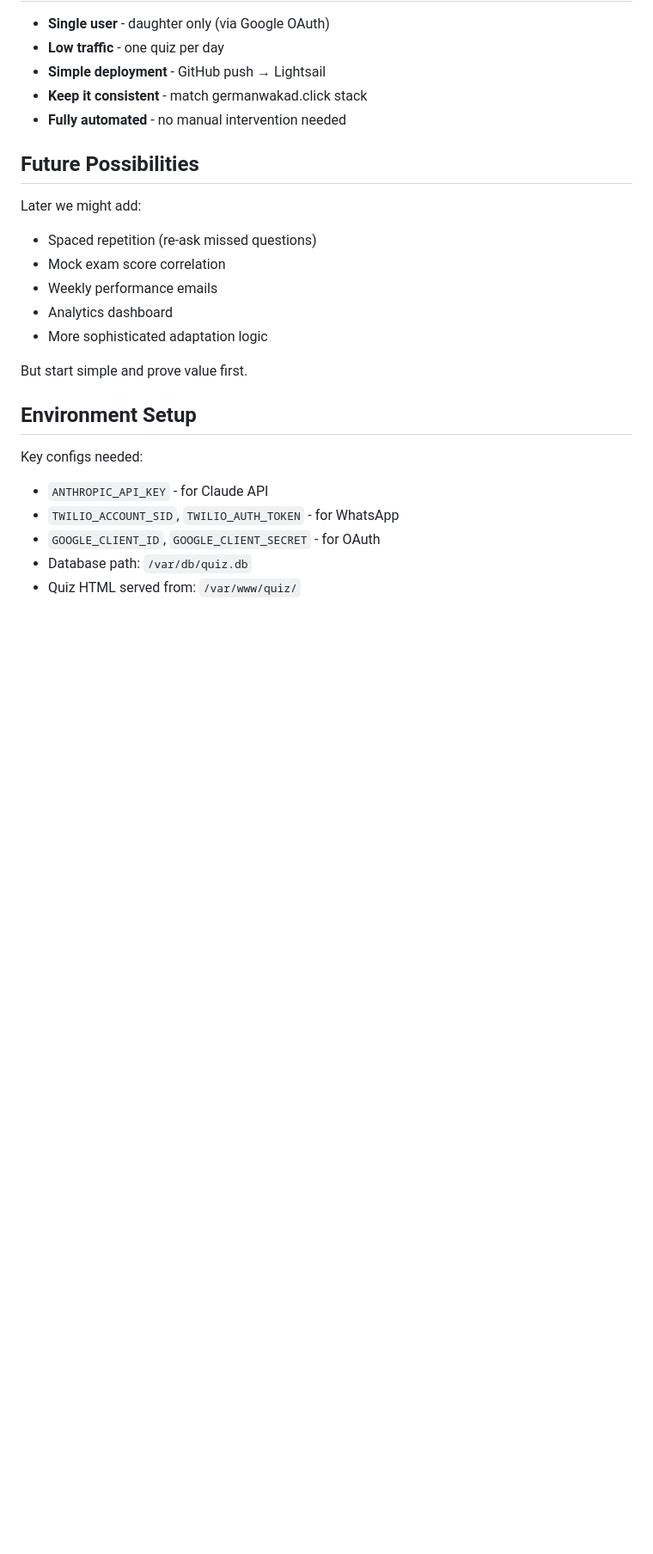
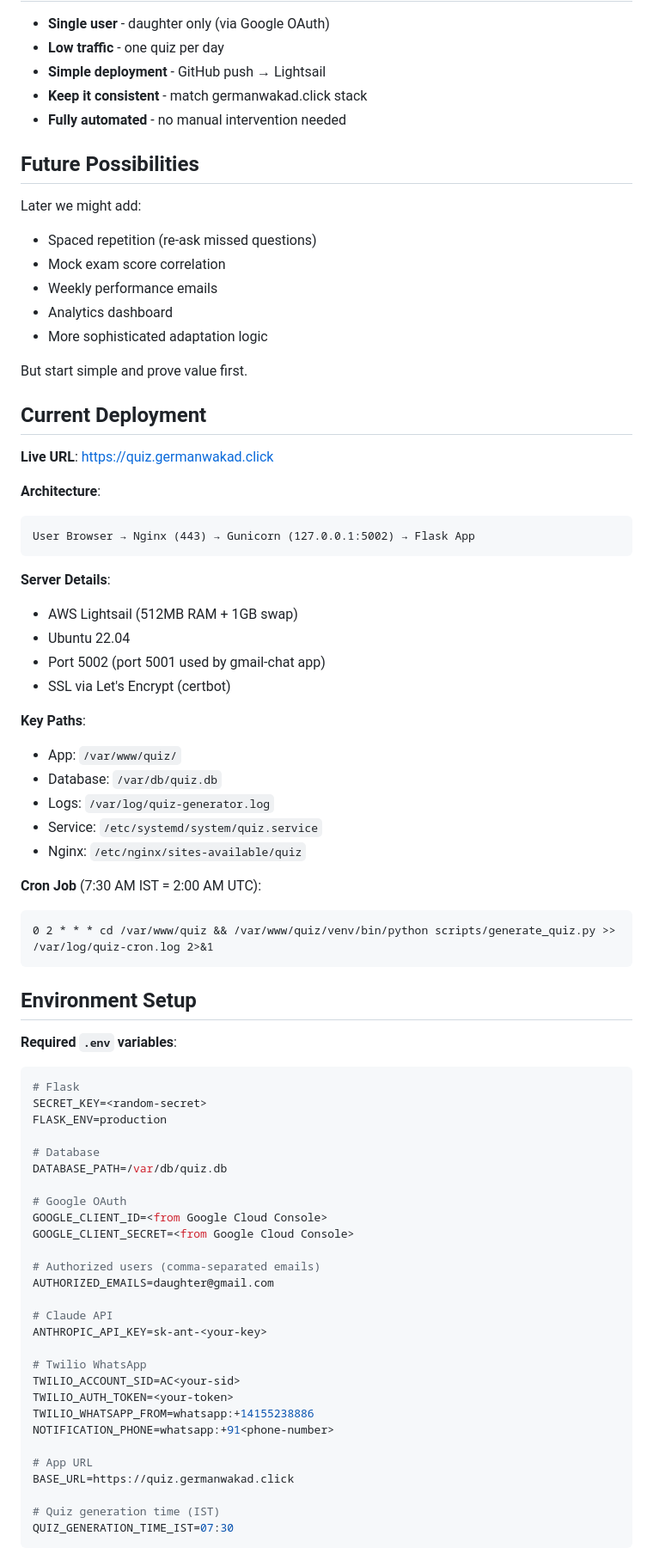
Before and after one commit to tanmaypatil/daily-quiz-agent, a Markdown page: claude.md, the part around one of its changes. Shown at 86% size. Drawn GitHub-style; blank space fills up the shorter version.

Commit message:
Update CLAUDE.md with deployment details
- Add current deployment section (URL, architecture, paths)
- Add complete .env template with all variables
- Add Twilio WhatsApp sandbox instructions
- Add useful commands section
- Document port 5002 (5001 used by gmail-chat)

Co-Authored-By: Claude Opus 4.5 <noreply@anthropic.com>

````diff
--- a/claude.md
+++ b/claude.md
@@ -141,11 +141,64 @@ Later we might add:
 
 But start simple and prove value first.
 
+## Current Deployment
+
+**Live URL**: https://quiz.germanwakad.click
+
+**Architecture**:
+```
+User Browser → Nginx (443) → Gunicorn (127.0.0.1:5002) → Flask App
+```
+
+**Server Details**:
+- AWS Lightsail (512MB RAM + 1GB swap)
+- Ubuntu 22.04
+- Port 5002 (port 5001 used by gmail-chat app)
+- SSL via Let's Encrypt (certbot)
+
+**Key Paths**:
+- App: `/var/www/quiz/`
+- Database: `/var/db/quiz.db`
+- Logs: `/var/log/quiz-generator.log`
+- Service: `/etc/systemd/system/quiz.service`
+- Nginx: `/etc/nginx/sites-available/quiz`
+
+**Cron Job** (7:30 AM IST = 2:00 AM UTC):
+```
+0 2 * * * cd /var/www/quiz && /var/www/quiz/venv/bin/python scripts/generate_quiz.py >> /var/log/quiz-cron.log 2>&1
+```
+
 ## Environment Setup
 
-Key configs needed:
-- `ANTHROPIC_API_KEY` - for Claude API
-- `TWILIO_ACCOUNT_SID`, `TWILIO_AUTH_TOKEN` - for WhatsApp
-- `GOOGLE_CLIENT_ID`, `GOOGLE_CLIENT_SECRET` - for OAuth
-- Database path: `/var/db/quiz.db`
-- Quiz HTML served from: `/var/www/quiz/`
+**Required `.env` variables**:
+```env
+# Flask
+SECRET_KEY=<random-secret>
+FLASK_ENV=production
+
+# Database
+DATABASE_PATH=/var/db/quiz.db
+
+# Google OAuth
+GOOGLE_CLIENT_ID=<from Google Cloud Console>
+GOOGLE_CLIENT_SECRET=<from Google Cloud Console>
+
+# Authorized users (comma-separated emails)
+AUTHORIZED_EMAILS=daughter@gmail.com
+
+# Claude API
+ANTHROPIC_API_KEY=sk-ant-<your-key>
+
+# Twilio WhatsApp
+TWILIO_ACCOUNT_SID=AC<your-sid>
+TWILIO_AUTH_TOKEN=<your-token>
+TWILIO_WHATSAPP_FROM=whatsapp:+14155238886
+NOTIFICATION_PHONE=whatsapp:+91<phone-number>
+
+# App URL
+BASE_URL=https://quiz.germanwakad.click
+
+# Quiz generation time (IST)
+QUIZ_GENERATION_TIME_IST=07:30
+```
+
````
Also changed, not shown: other parts of claude.md (+23 -0 lines).
